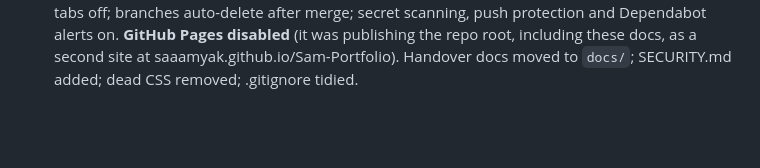
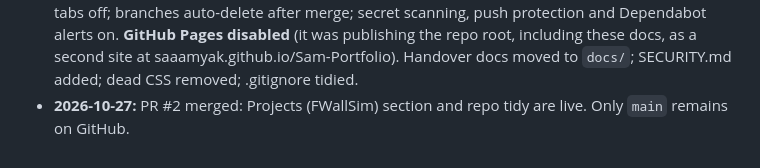
Before and after one commit to Saaamyak/Sam-Portfolio, a Markdown page: docs/SESSION_CONTEXT.md, the part around the change. Drawn GitHub-style; blank space fills up the shorter version.

Commit message:
Docs: PR #2 merged, Projects live
Co-Authored-By: Claude Opus 5.5 <noreply@anthropic.com>

```diff
--- a/docs/SESSION_CONTEXT.md
+++ b/docs/SESSION_CONTEXT.md
@@ -87,3 +87,4 @@ The personal portfolio of **Samyak Goel**, Senior Security Engineer (detection &
 - **2026-10-09:** Banner v2 per Samyak: bright Apple-style daylight (light sky, white clouds, blue haze mountains, dark SF type, frosted tags). Removed SentinelOne and threat hunting. Tags are now Detect (Cortex XDR · XQL · Vision One EDR), Analyse (Malware behaviour · Memory forensics · RCA), Defend (Incident response · FortiGate · ClearPass NAC).
 - **2026-10-27:** Added a **Projects** section featuring FWallSim (Samyak's own FortiGate-style firewall simulator; live at fwallsim.vercel.app, source github.com/Saaamyak/fwallsim). Screenshots copied from the repo into `public/assets/projects/fwallsim/`. Address stays on Vercel for now; hosting it under the portfolio is planned later.
 - **2026-10-27:** Repo made professional: description, website link and topics set; Wiki and Projects tabs off; branches auto-delete after merge; secret scanning, push protection and Dependabot alerts on. **GitHub Pages disabled** (it was publishing the repo root, including these docs, as a second site at saaamyak.github.io/Sam-Portfolio). Handover docs moved to `docs/`; SECURITY.md added; dead CSS removed; .gitignore tidied.
+- **2026-10-27:** PR #2 merged: Projects (FWallSim) section and repo tidy are live. Only `main` remains on GitHub.
```
Also changed, not shown: docs/POA.md (+2 -2 lines).
